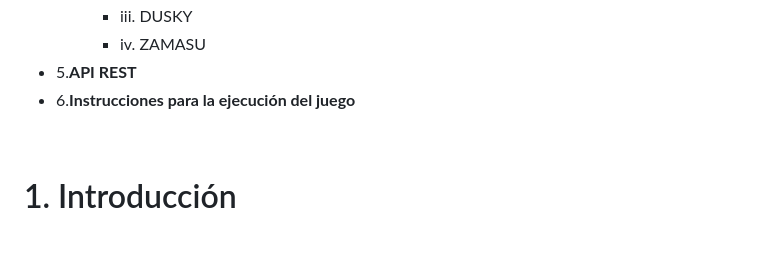
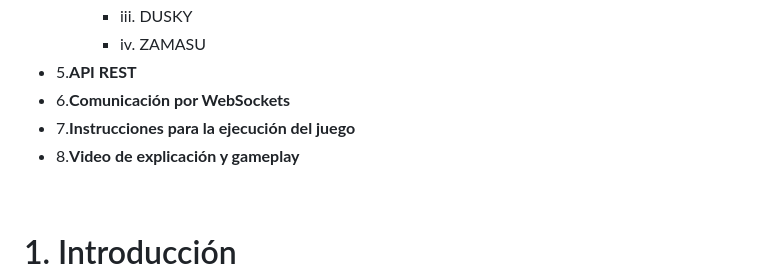
Before and after one commit to ivanperez-c/Super-Space-Showdown, a Markdown page: README.md, the part around one of its changes. GitHub-like rendering; blank space fills up the shorter version.

```diff
--- a/README.md
+++ b/README.md
@@ -48,8 +48,9 @@
     * iii. DUSKY
     * iv. ZAMASU
 * 5.**API REST**
-* 6.**Instrucciones para la ejecución del juego**
-
+* 6.**Comunicación por WebSockets**
+* 7.**Instrucciones para la ejecución del juego**
+* 8.**Video de explicación y gameplay**
 
 &nbsp;
 
```
Also changed, not shown: other parts of README.md (+40 -5 lines).
